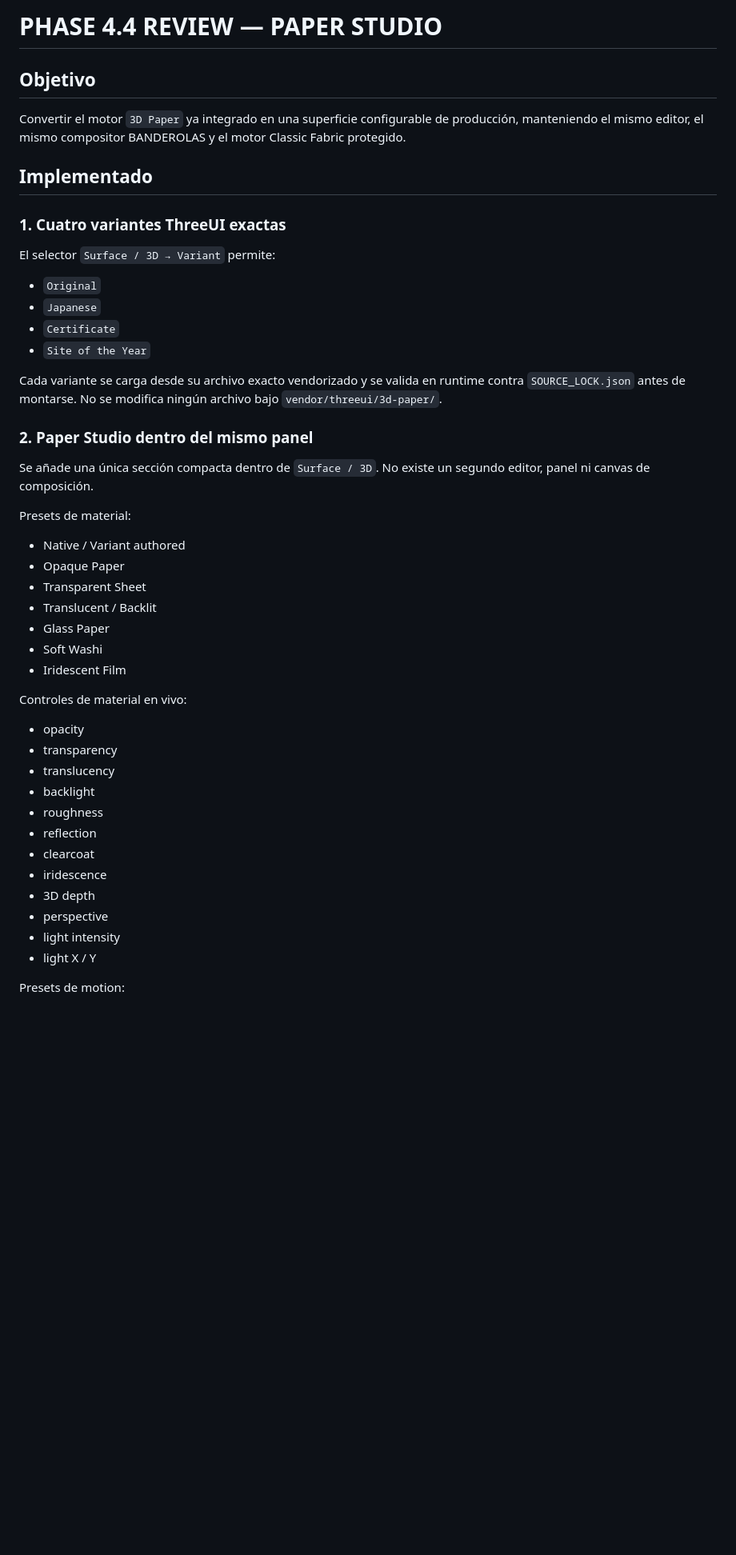
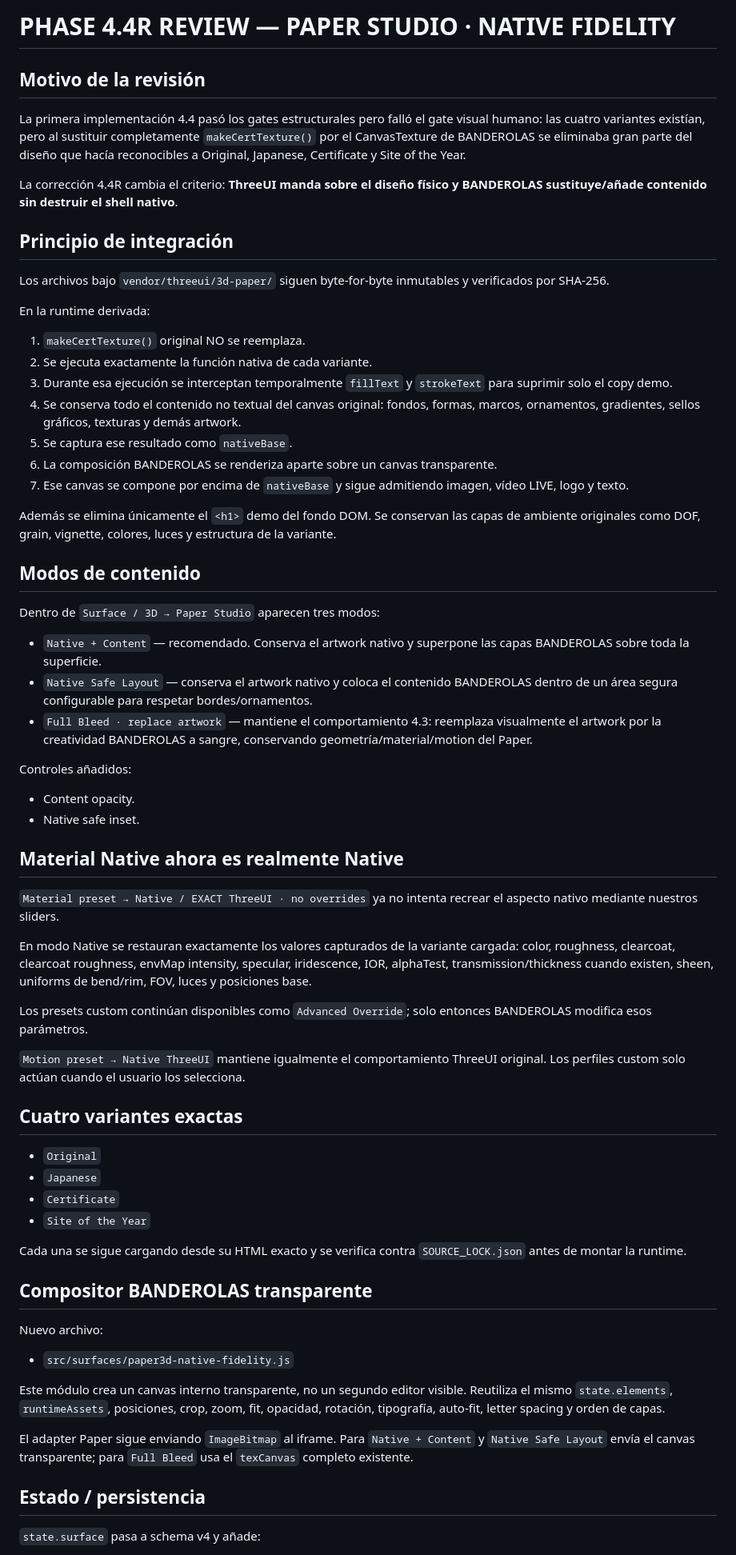
Before and after one commit to Juanmaes83/BANDEROLAS-DINAMICAS, a Markdown page: docs/PHASE_4_4_REVIEW.md, the part around one of its changes. Shown at 80% size. Rendered like a GitHub page; blank space fills up the shorter version.

```diff
--- a/docs/PHASE_4_4_REVIEW.md
+++ b/docs/PHASE_4_4_REVIEW.md
@@ -1,50 +1,70 @@
-# PHASE 4.4 REVIEW — PAPER STUDIO
+# PHASE 4.4R REVIEW — PAPER STUDIO · NATIVE FIDELITY
 
-## Objetivo
+## Motivo de la revisión
 
-Convertir el motor `3D Paper` ya integrado en una superficie configurable de producción, manteniendo el mismo editor, el mismo compositor BANDEROLAS y el motor Classic Fabric protegido.
+La primera implementación 4.4 pasó los gates estructurales pero falló el gate visual humano: las cuatro variantes existían, pero al sustituir completamente `makeCertTexture()` por el CanvasTexture de BANDEROLAS se eliminaba gran parte del diseño que hacía reconocibles a Original, Japanese, Certificate y Site of the Year.
 
-## Implementado
+La corrección 4.4R cambia el criterio: **ThreeUI manda sobre el diseño físico y BANDEROLAS sustituye/añade contenido sin destruir el shell nativo**.
 
-### 1. Cuatro variantes ThreeUI exactas
+## Principio de integración
 
-El selector `Surface / 3D → Variant` permite:
+Los archivos bajo `vendor/threeui/3d-paper/` siguen byte-for-byte inmutables y verificados por SHA-256.
+
+En la runtime derivada:
+
+1. `makeCertTexture()` original NO se reemplaza.
+2. Se ejecuta exactamente la función nativa de cada variante.
+3. Durante esa ejecución se interceptan temporalmente `fillText` y `strokeText` para suprimir solo el copy demo.
+4. Se conserva todo el contenido no textual del canvas original: fondos, formas, marcos, ornamentos, gradientes, sellos gráficos, texturas y demás artwork.
+5. Se captura ese resultado como `nativeBase`.
+6. La composición BANDEROLAS se renderiza aparte sobre un canvas transparente.
+7. Ese canvas se compone por encima de `nativeBase` y sigue admitiendo imagen, vídeo LIVE, logo y texto.
+
+Además se elimina únicamente el `<h1>` demo del fondo DOM. Se conservan las capas de ambiente originales como DOF, grain, vignette, colores, luces y estructura de la variante.
+
+## Modos de contenido
+
+Dentro de `Surface / 3D → Paper Studio` aparecen tres modos:
+
+- `Native + Content` — recomendado. Conserva el artwork nativo y superpone las capas BANDEROLAS sobre toda la superficie.
+- `Native Safe Layout` — conserva el artwork nativo y coloca el contenido BANDEROLAS dentro de un área segura configurable para respetar bordes/ornamentos.
+- `Full Bleed · replace artwork` — mantiene el comportamiento 4.3: reemplaza visualmente el artwork por la creatividad BANDEROLAS a sangre, conservando geometría/material/motion del Paper.
+
+Controles añadidos:
+
+- Content opacity.
+- Native safe inset.
+
+## Material Native ahora es realmente Native
+
+`Material preset → Native / EXACT ThreeUI · no overrides` ya no intenta recrear el aspecto nativo mediante nuestros sliders.
+
+En modo Native se restauran exactamente los valores capturados de la variante cargada: color, roughness, clearcoat, clearcoat roughness, envMap intensity, specular, iridescence, IOR, alphaTest, transmission/thickness cuando existen, sheen, uniforms de bend/rim, FOV, luces y posiciones base.
+
+Los presets custom continúan disponibles como `Advanced Override`; solo entonces BANDEROLAS modifica esos parámetros.
+
+`Motion preset → Native ThreeUI` mantiene igualmente el comportamiento ThreeUI original. Los perfiles custom solo actúan cuando el usuario los selecciona.
+
+## Cuatro variantes exactas
 
 - `Original`
 - `Japanese`
 - `Certificate`
 - `Site of the Year`
 
-Cada variante se carga desde su archivo exacto vendorizado y se valida en runtime contra `SOURCE_LOCK.json` antes de montarse. No se modifica ningún archivo bajo `vendor/threeui/3d-paper/`.
+Cada una se sigue cargando desde su HTML exacto y se verifica contra `SOURCE_LOCK.json` antes de montar la runtime.
 
-### 2. Paper Studio dentro del mismo panel
+## Compositor BANDEROLAS transparente
 
-Se añade una única sección compacta dentro de `Surface / 3D`. No existe un segundo editor, panel ni canvas de composición.
+Nuevo archivo:
 
-Presets de material:
+- `src/surfaces/paper3d-native-fidelity.js`
 
-- Native / Variant authored
-- Opaque Paper
-- Transparent Sheet
-- Translucent / Backlit
-- Glass Paper
-- Soft Washi
-- Iridescent Film
+Este módulo crea un canvas interno transparente, no un segundo editor visible. Reutiliza el mismo `state.elements`, `runtimeAssets`, posiciones, crop, zoom, fit, opacidad, rotación, tipografía, auto-fit, letter spacing y orden de capas.
 
-Controles de material en vivo:
+El adapter Paper sigue enviando `ImageBitmap` al iframe. Para `Native + Content` y `Native Safe Layout` envía el canvas transparente; para `Full Bleed` usa el `texCanvas` completo existente.
 
-- opacity
-- transparency
-- translucency
-- backlight
-- roughness
-- reflection
-- clearcoat
-- iridescence
-- 3D depth
-- perspective
-- light intensity
-- light X / Y
+## Estado / persistencia
 
-Presets de motion:
+`state.surface` pasa a schema v4 y añade:
 
```
Also changed, not shown: other parts of docs/PHASE_4_4_REVIEW.md (+38 -75 lines).
